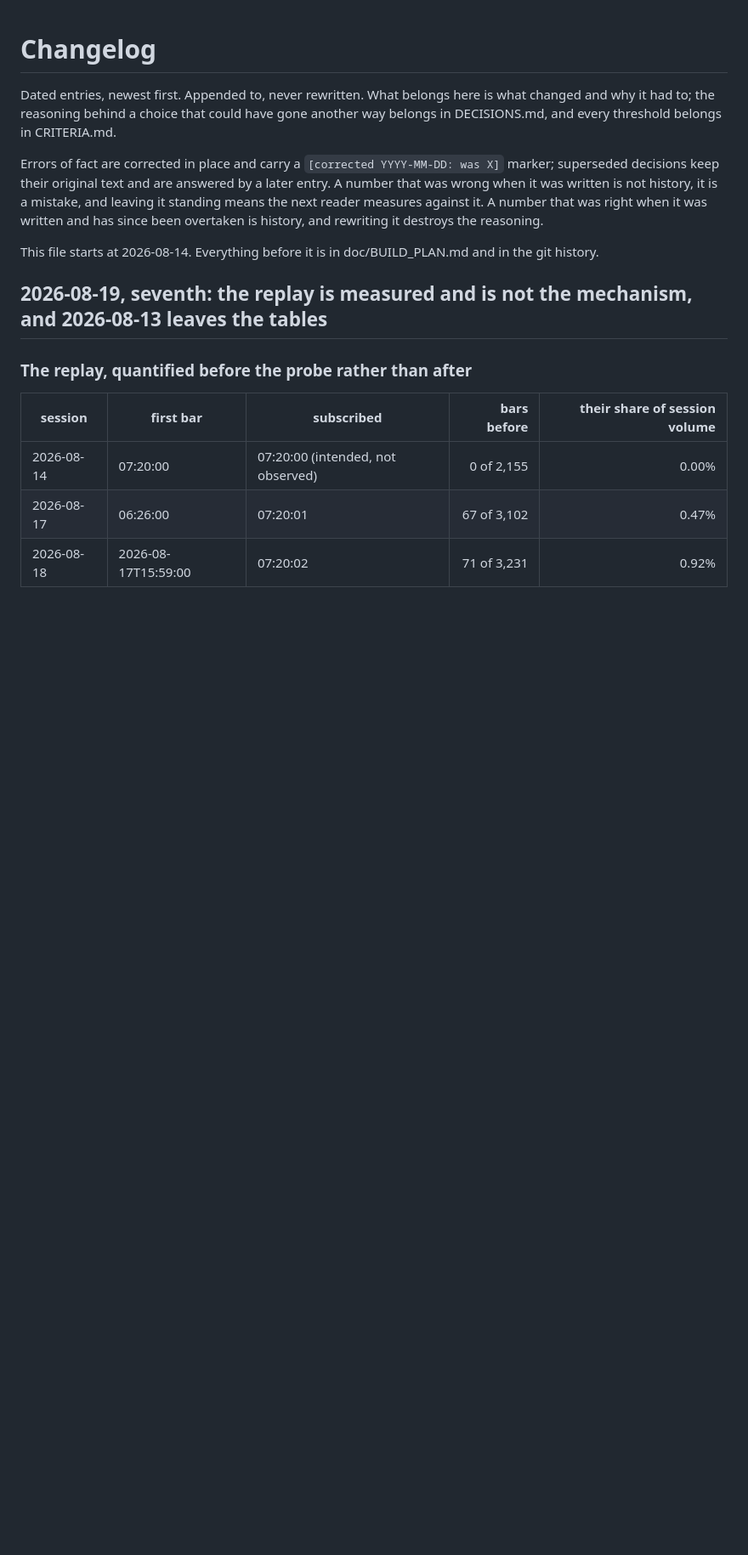
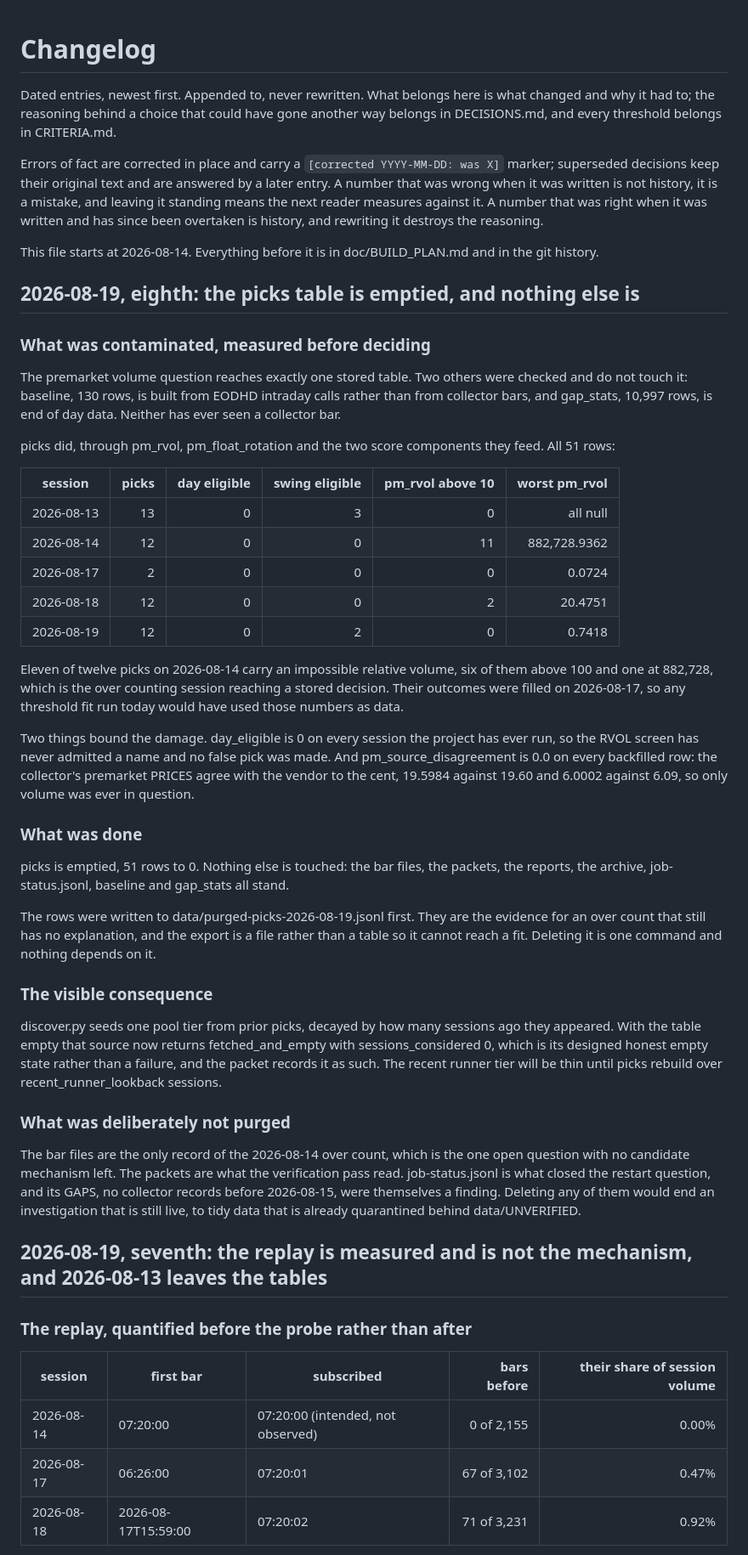
Before and after one commit to masalasev-ops/PremarketDesk, a Markdown page: doc/CHANGELOG.md, the part around the change. Shown at 85% size. Drawn GitHub-style; blank space fills up the shorter version.

Commit message:
Empty the one table the volume defect reached, and keep the rest

```diff
--- a/doc/CHANGELOG.md
+++ b/doc/CHANGELOG.md
@@ -14,6 +14,66 @@ is history, and rewriting it destroys the reasoning.
 
 This file starts at 2026-08-14. Everything before it is in doc/BUILD_PLAN.md
 and in the git history.
+
+## 2026-08-19, eighth: the picks table is emptied, and nothing else is
+
+### What was contaminated, measured before deciding
+
+The premarket volume question reaches exactly one stored table. Two others were
+checked and do not touch it: baseline, 130 rows, is built from EODHD intraday
+calls rather than from collector bars, and gap_stats, 10,997 rows, is end of day
+data. Neither has ever seen a collector bar.
+
+picks did, through pm_rvol, pm_float_rotation and the two score components they
+feed. All 51 rows:
+
+| session | picks | day eligible | swing eligible | pm_rvol above 10 | worst pm_rvol |
+| --- | ---: | ---: | ---: | ---: | ---: |
+| 2026-08-13 | 13 | 0 | 3 | 0 | all null |
+| 2026-08-14 | 12 | 0 | 0 | 11 | 882,728.9362 |
+| 2026-08-17 | 2 | 0 | 0 | 0 | 0.0724 |
+| 2026-08-18 | 12 | 0 | 0 | 2 | 20.4751 |
+| 2026-08-19 | 12 | 0 | 2 | 0 | 0.7418 |
+
+Eleven of twelve picks on 2026-08-14 carry an impossible relative volume, six of
+them above 100 and one at 882,728, which is the over counting session reaching a
+stored decision. Their outcomes were filled on 2026-08-17, so any threshold fit
+run today would have used those numbers as data.
+
+Two things bound the damage. day_eligible is 0 on every session the project has
+ever run, so the RVOL screen has never admitted a name and no false pick was
+made. And pm_source_disagreement is 0.0 on every backfilled row: the collector's
+premarket PRICES agree with the vendor to the cent, 19.5984 against 19.60 and
+6.0002 against 6.09, so only volume was ever in question.
+
+### What was done
+
+picks is emptied, 51 rows to 0. Nothing else is touched: the bar files, the
+packets, the reports, the archive, job-status.jsonl, baseline and gap_stats all
+stand.
+
+The rows were written to data/purged-picks-2026-08-19.jsonl first. They are the
+evidence for an over count that still has no explanation, and the export is a
+file rather than a table so it cannot reach a fit. Deleting it is one command
+and nothing depends on it.
+
+### The visible consequence
+
+discover.py seeds one pool tier from prior picks, decayed by how many sessions
+ago they appeared. With the table empty that source now returns
+fetched_and_empty with sessions_considered 0, which is its designed honest empty
+state rather than a failure, and the packet records it as such. The recent
+runner tier will be thin until picks rebuild over recent_runner_lookback
+sessions.
+
+### What was deliberately not purged
+
+The bar files are the only record of the 2026-08-14 over count, which is the one
+open question with no candidate mechanism left. The packets are what the
+verification pass read. job-status.jsonl is what closed the restart question,
+and its GAPS, no collector records before 2026-08-15, were themselves a finding.
+Deleting any of them would end an investigation that is still live, to tidy data
+that is already quarantined behind data/UNVERIFIED.
 
 ## 2026-08-19, seventh: the replay is measured and is not the mechanism, and 2026-08-13 leaves the tables
 
```
Also changed, not shown: doc/DECISIONS.md (+38 -0 lines).
